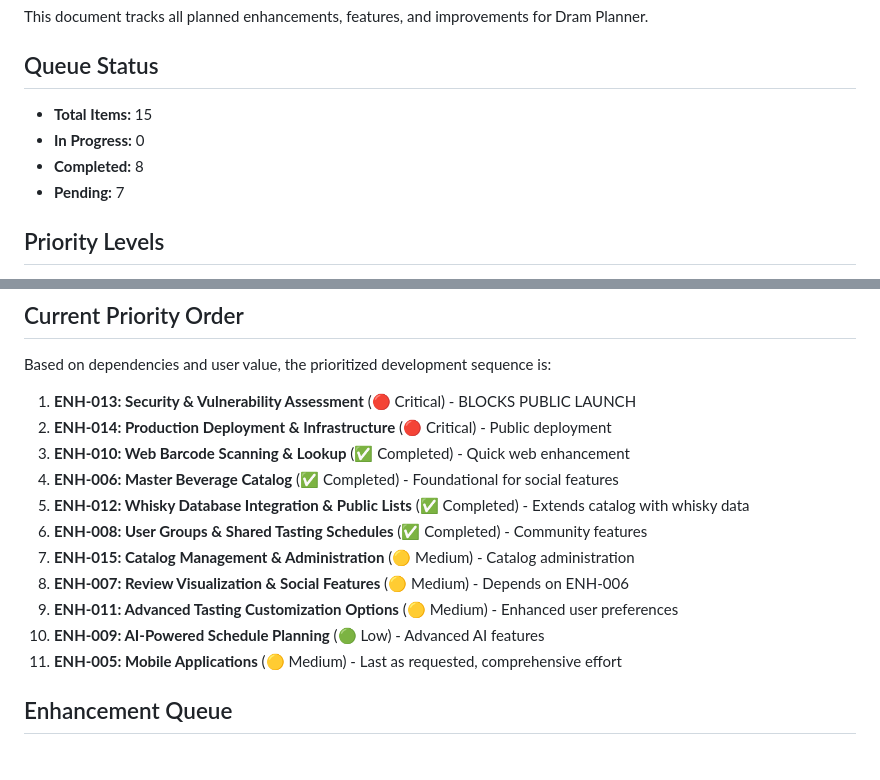
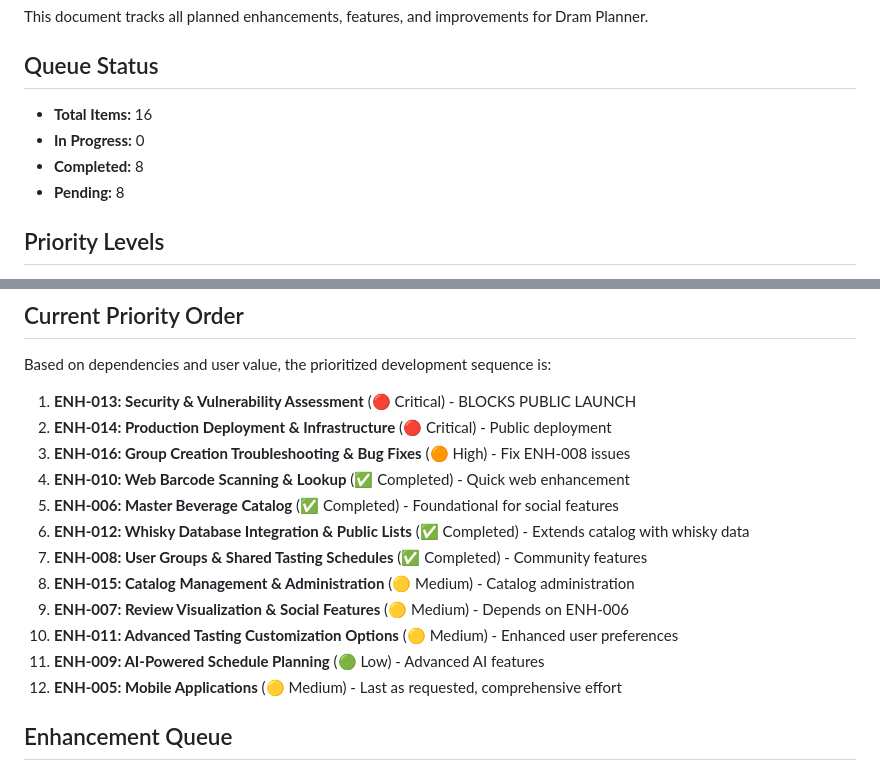
Before and after one commit to boisgada/dram-planner, a Markdown page: ENHANCEMENT_QUEUE.md, 2 parts joined by grey strips. GitHub-like rendering.

```diff
--- a/ENHANCEMENT_QUEUE.md
+++ b/ENHANCEMENT_QUEUE.md
@@ -4,10 +4,10 @@ This document tracks all planned enhancements, features, and improvements for Dr
 
 ## Queue Status
 
-- **Total Items:** 15
+- **Total Items:** 16
 - **In Progress:** 0
 - **Completed:** 8
-- **Pending:** 7
+- **Pending:** 8
 
 ## Priority Levels
 
@@ -22,15 +22,16 @@ Based on dependencies and user value, the prioritized development sequence is:
 
 1. **ENH-013: Security & Vulnerability Assessment** (🔴 Critical) - BLOCKS PUBLIC LAUNCH
 2. **ENH-014: Production Deployment & Infrastructure** (🔴 Critical) - Public deployment
-3. **ENH-010: Web Barcode Scanning & Lookup** (✅ Completed) - Quick web enhancement
-4. **ENH-006: Master Beverage Catalog** (✅ Completed) - Foundational for social features
-5. **ENH-012: Whisky Database Integration & Public Lists** (✅ Completed) - Extends catalog with whisky data
-6. **ENH-008: User Groups & Shared Tasting Schedules** (✅ Completed) - Community features
-7. **ENH-015: Catalog Management & Administration** (🟡 Medium) - Catalog administration
-8. **ENH-007: Review Visualization & Social Features** (🟡 Medium) - Depends on ENH-006
-9. **ENH-011: Advanced Tasting Customization Options** (🟡 Medium) - Enhanced user preferences
-10. **ENH-009: AI-Powered Schedule Planning** (🟢 Low) - Advanced AI features
-11. **ENH-005: Mobile Applications** (🟡 Medium) - Last as requested, comprehensive effort
+3. **ENH-016: Group Creation Troubleshooting & Bug Fixes** (🟠 High) - Fix ENH-008 issues
+4. **ENH-010: Web Barcode Scanning & Lookup** (✅ Completed) - Quick web enhancement
+5. **ENH-006: Master Beverage Catalog** (✅ Completed) - Foundational for social features
+6. **ENH-012: Whisky Database Integration & Public Lists** (✅ Completed) - Extends catalog with whisky data
+7. **ENH-008: User Groups & Shared Tasting Schedules** (✅ Completed) - Community features
+8. **ENH-015: Catalog Management & Administration** (🟡 Medium) - Catalog administration
+9. **ENH-007: Review Visualization & Social Features** (🟡 Medium) - Depends on ENH-006
+10. **ENH-011: Advanced Tasting Customization Options** (🟡 Medium) - Enhanced user preferences
+11. **ENH-009: AI-Powered Schedule Planning** (🟢 Low) - Advanced AI features
+12. **ENH-005: Mobile Applications** (🟡 Medium) - Last as requested, comprehensive effort
 
 ## Enhancement Queue
 
```
Also changed, not shown: other parts of ENHANCEMENT_QUEUE.md (+60 -0 lines).
